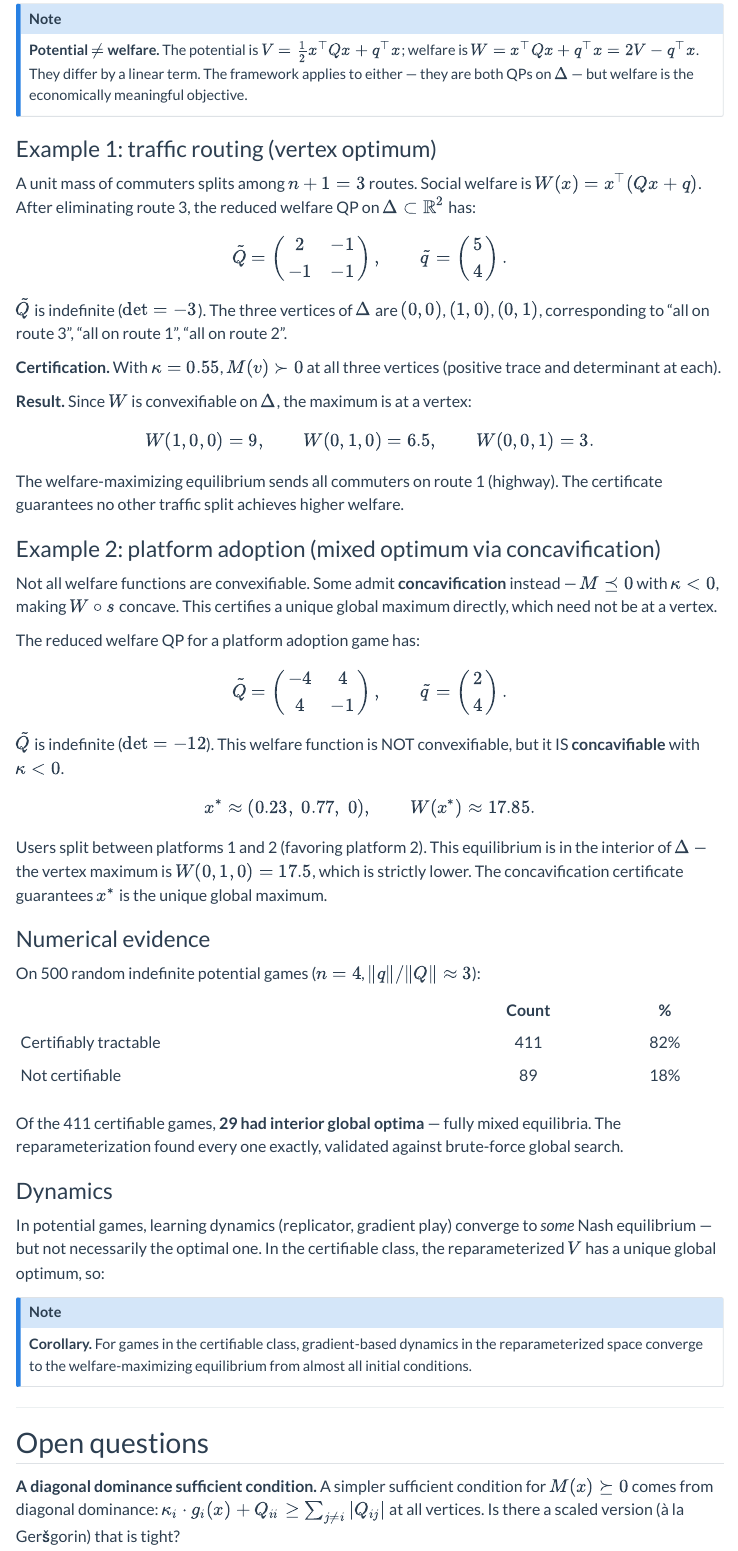
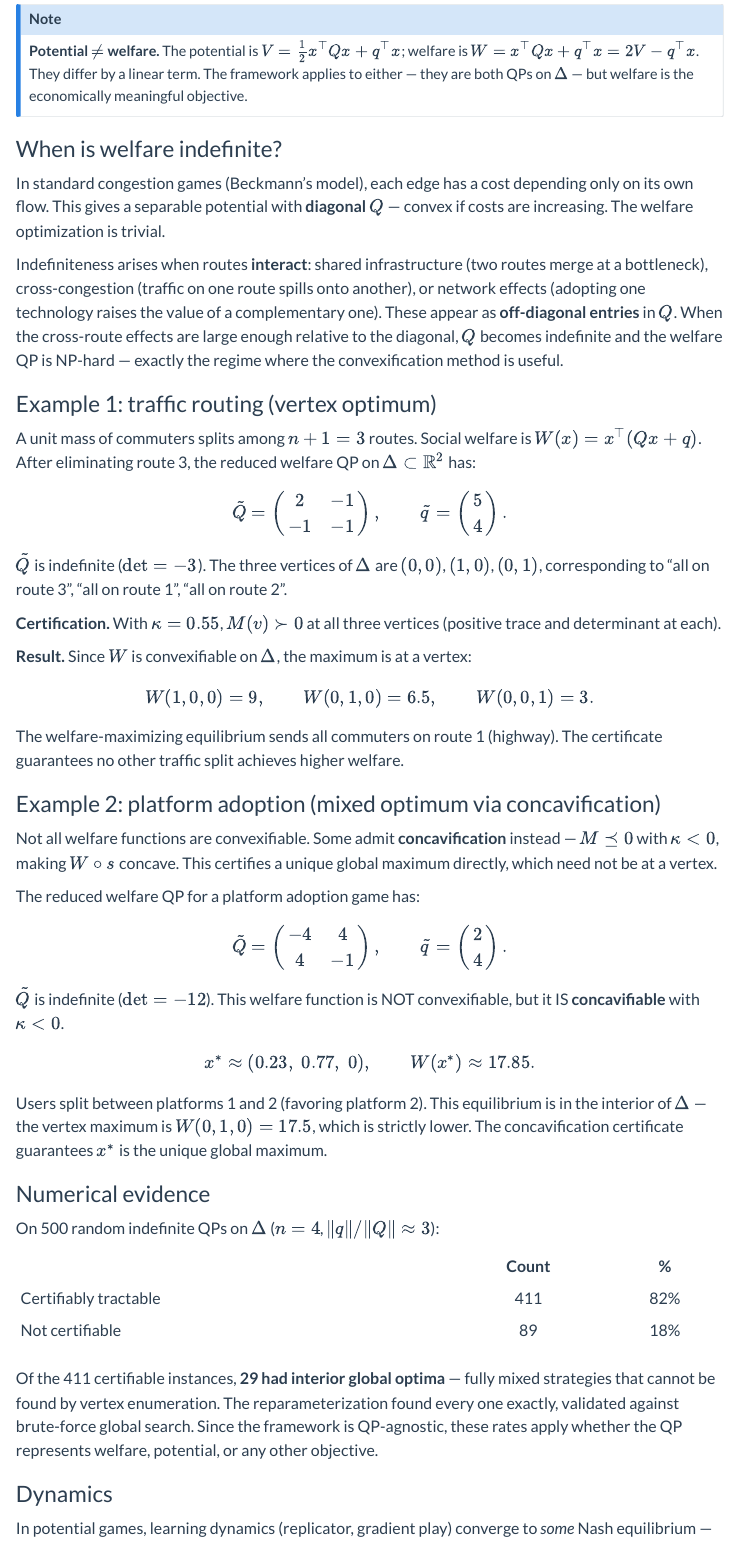
Before and after one commit to dvij/dvij.github.io, a Quarto document (blog/index.qmd): the page in a window 1100 px wide, from 2840 px down before the commit and from 2860 px down after it, so that both start at the same text. Rendered offline with R 4.5, knitr and Pandoc in place of Quarto, with nearby package versions; menus at the side of the page are left out.

Commit message:
Update index.qmd

```diff
--- a/blog/index.qmd
+++ b/blog/index.qmd
@@ -109,6 +109,12 @@
 **Potential $\neq$ welfare.** The potential is $V = \tfrac{1}{2}x^\top Q x + q^\top x$; welfare is $W = x^\top Q x + q^\top x = 2V - q^\top x$. They differ by a linear term. The framework applies to either — they are both QPs on $\Delta$ — but welfare is the economically meaningful objective.
 :::
 
+### When is welfare indefinite?
+
+In standard congestion games (Beckmann's model), each edge has a cost depending only on its own flow. This gives a separable potential with **diagonal** $Q$ — convex if costs are increasing. The welfare optimization is trivial.
+
+Indefiniteness arises when routes **interact**: shared infrastructure (two routes merge at a bottleneck), cross-congestion (traffic on one route spills onto another), or network effects (adopting one technology raises the value of a complementary one). These appear as **off-diagonal entries** in $Q$. When the cross-route effects are large enough relative to the diagonal, $Q$ becomes indefinite and the welfare QP is NP-hard — exactly the regime where the convexification method is useful.
+
 ### Example 1: traffic routing (vertex optimum)
 
 A unit mass of commuters splits among $n+1 = 3$ routes. Social welfare is $W(x) = x^\top (Qx + q)$. After eliminating route 3, the reduced welfare QP on $\Delta \subset \mathbb{R}^2$ has:
@@ -145,21 +151,21 @@
 
 ### Numerical evidence
 
-On 500 random indefinite potential games ($n = 4$, $\|q\|/\|Q\| \approx 3$):
+On 500 random indefinite QPs on $\Delta$ ($n = 4$, $\|q\|/\|Q\| \approx 3$):
 
 | | Count | % |
 |---|:---:|:---:|
 | Certifiably tractable | 411 | 82% |
 | Not certifiable | 89 | 18% |
 
-Of the 411 certifiable games, **29 had interior global optima** — fully mixed equilibria. The reparameterization found every one exactly, validated against brute-force global search.
+Of the 411 certifiable instances, **29 had interior global optima** — fully mixed strategies that cannot be found by vertex enumeration. The reparameterization found every one exactly, validated against brute-force global search. Since the framework is QP-agnostic, these rates apply whether the QP represents welfare, potential, or any other objective.
 
 ### Dynamics
 
-In potential games, learning dynamics (replicator, gradient play) converge to *some* Nash equilibrium — but not necessarily the optimal one. In the certifiable class, the reparameterized $V$ has a unique global optimum, so:
+In potential games, learning dynamics (replicator, gradient play) converge to *some* Nash equilibrium — but not necessarily the welfare-maximizing one. When the welfare QP is certifiable, the reparameterized $W$ has a unique global maximum, so:
 
 ::: {.callout-note}
-**Corollary.** For games in the certifiable class, gradient-based dynamics in the reparameterized space converge to the welfare-maximizing equilibrium from almost all initial conditions.
+**Corollary.** For certifiable welfare QPs, gradient-based dynamics in the reparameterized space converge to the welfare-maximizing equilibrium from almost all initial conditions.
 :::
 
 ---
```
Also changed, not shown: blog/index.qmd (2 more changed lines).
